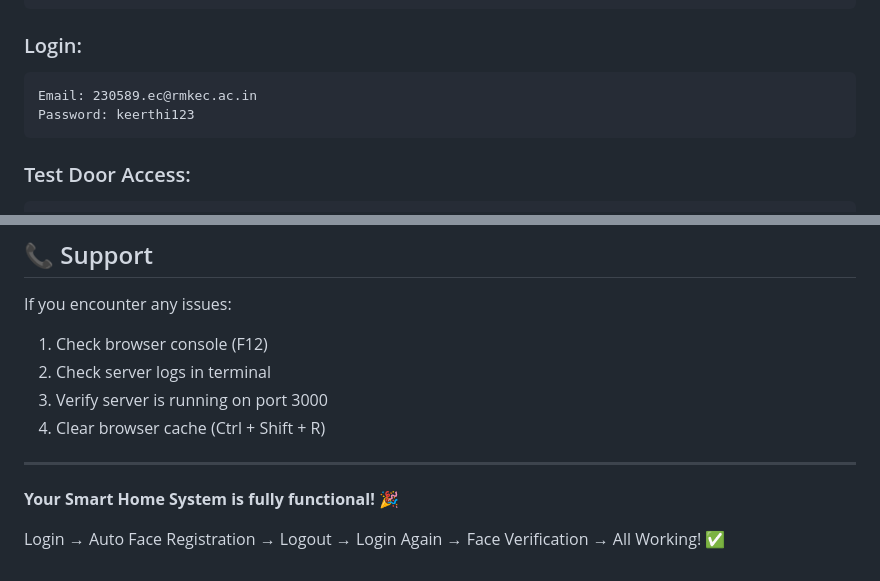
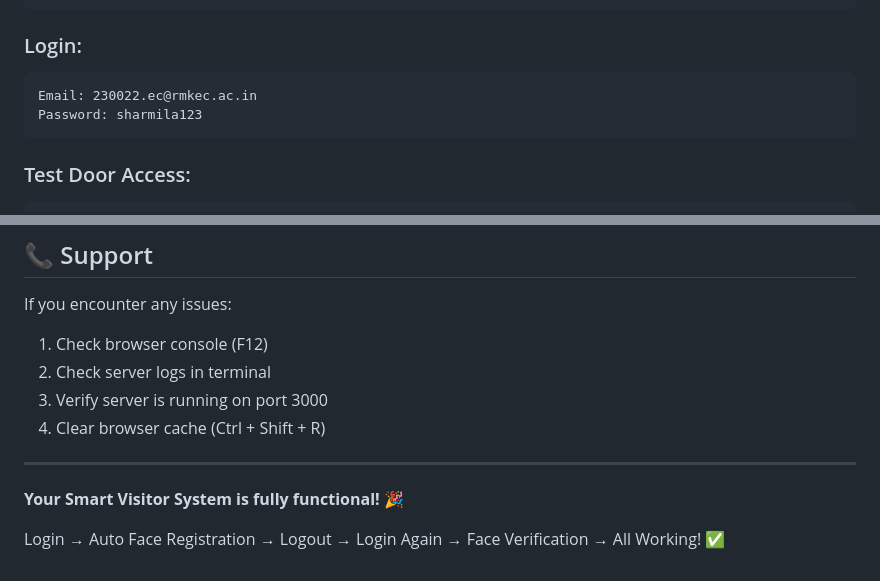
Before and after one commit to sharmila06anand2006/Authx_Security_System, a Markdown page: Security_System_AuthXSecure-main/COMPLETE_SYSTEM_GUIDE.md, 2 parts joined by grey strips. GitHub-like rendering.

````diff
--- a/Security_System_AuthXSecure-main/COMPLETE_SYSTEM_GUIDE.md
+++ b/Security_System_AuthXSecure-main/COMPLETE_SYSTEM_GUIDE.md
@@ -166,8 +166,8 @@ http://localhost:3000
 
 ### Login:
 ```
-Email: 230589.ec@rmkec.ac.in
-Password: keerthi123
+Email: 230022.ec@rmkec.ac.in
+Password: sharmila123
 ```
 
 ### Test Door Access:
@@ -218,6 +218,6 @@ If you encounter any issues:
 
 ---
 
-**Your Smart Home System is fully functional!** 🎉
+**Your Smart Visitor System is fully functional!** 🎉
 
 Login → Auto Face Registration → Logout → Login Again → Face Verification → All Working! ✅
````
Also changed, not shown: other parts of Security_System_AuthXSecure-main/COMPLETE_SYSTEM_GUIDE.md (+6 -6 lines).
